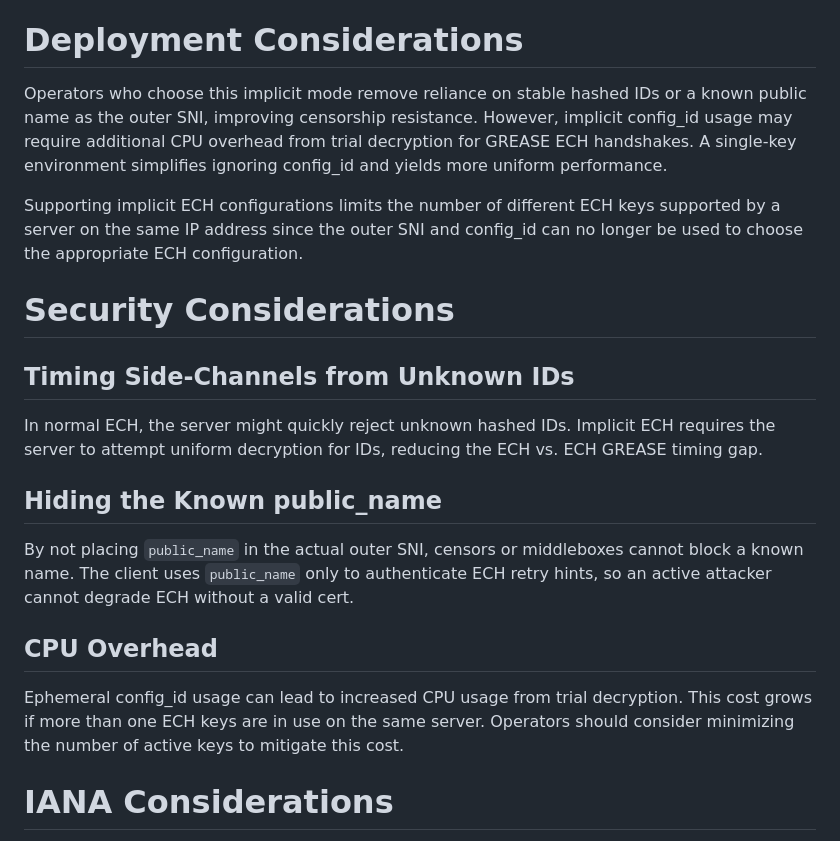
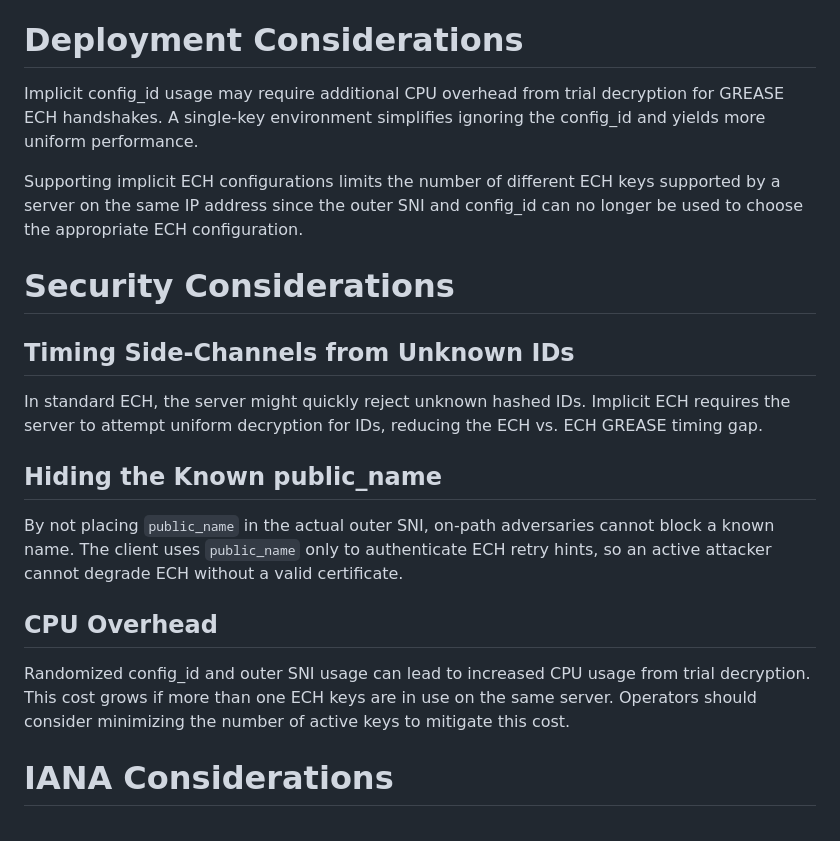
Before and after one commit to grittygrease/draft-sullivan-tls-implicit-ech, a Markdown page: draft-sullivan-tls-implicit-ech.md, the part around one of its changes. Rendered like a GitHub page.

```diff
--- a/draft-sullivan-tls-implicit-ech.md
+++ b/draft-sullivan-tls-implicit-ech.md
@@ -185,11 +201,9 @@ trigger for the server’s ECH logic.
 
 # Deployment Considerations
 
-Operators who choose this implicit mode remove reliance on stable hashed IDs or
-a known public name as the outer SNI, improving censorship resistance. However,
-implicit config_id usage may require additional CPU overhead from trial
-decryption for GREASE ECH handshakes. A single-key environment simplifies ignoring
-config_id and yields more uniform performance.
+Implicit config_id usage may require additional CPU overhead from trial
+decryption for GREASE ECH handshakes. A single-key environment simplifies
+ignoring the config_id and yields more uniform performance.
 
 Supporting implicit ECH configurations limits the number of different ECH
 keys supported by a server on the same IP address since the outer SNI and
@@ -199,21 +213,23 @@ config_id can no longer be used to choose the appropriate ECH configuration.
 
 ## Timing Side-Channels from Unknown IDs
 
-In normal ECH, the server might quickly reject unknown hashed IDs. Implicit ECH
+In standard ECH, the server might quickly reject unknown hashed IDs. Implicit ECH
 requires the server to attempt uniform decryption for IDs, reducing
 the ECH vs. ECH GREASE timing gap.
 
 ## Hiding the Known public_name
 
-By not placing `public_name` in the actual outer SNI, censors or middleboxes
+By not placing `public_name` in the actual outer SNI, on-path adversaries
 cannot block a known name. The client uses `public_name` only to authenticate
-ECH retry hints, so an active attacker cannot degrade ECH without a valid cert.
+ECH retry hints, so an active attacker cannot degrade ECH without a valid
+certificate.
 
 ## CPU Overhead
 
-Ephemeral config_id usage can lead to increased CPU usage from trial decryption.
-This cost grows if more than one ECH keys are in use on the same server. Operators
-should consider minimizing the number of active keys to mitigate this cost.
+Randomized config_id and outer SNI usage can lead to increased CPU usage
+from trial decryption. This cost grows if more than one ECH keys are
+in use on the same server. Operators should consider minimizing the number
+of active keys to mitigate this cost.
 
 # IANA Considerations
 
```
Also changed, not shown: other parts of draft-sullivan-tls-implicit-ech.md (+63 -47 lines).
